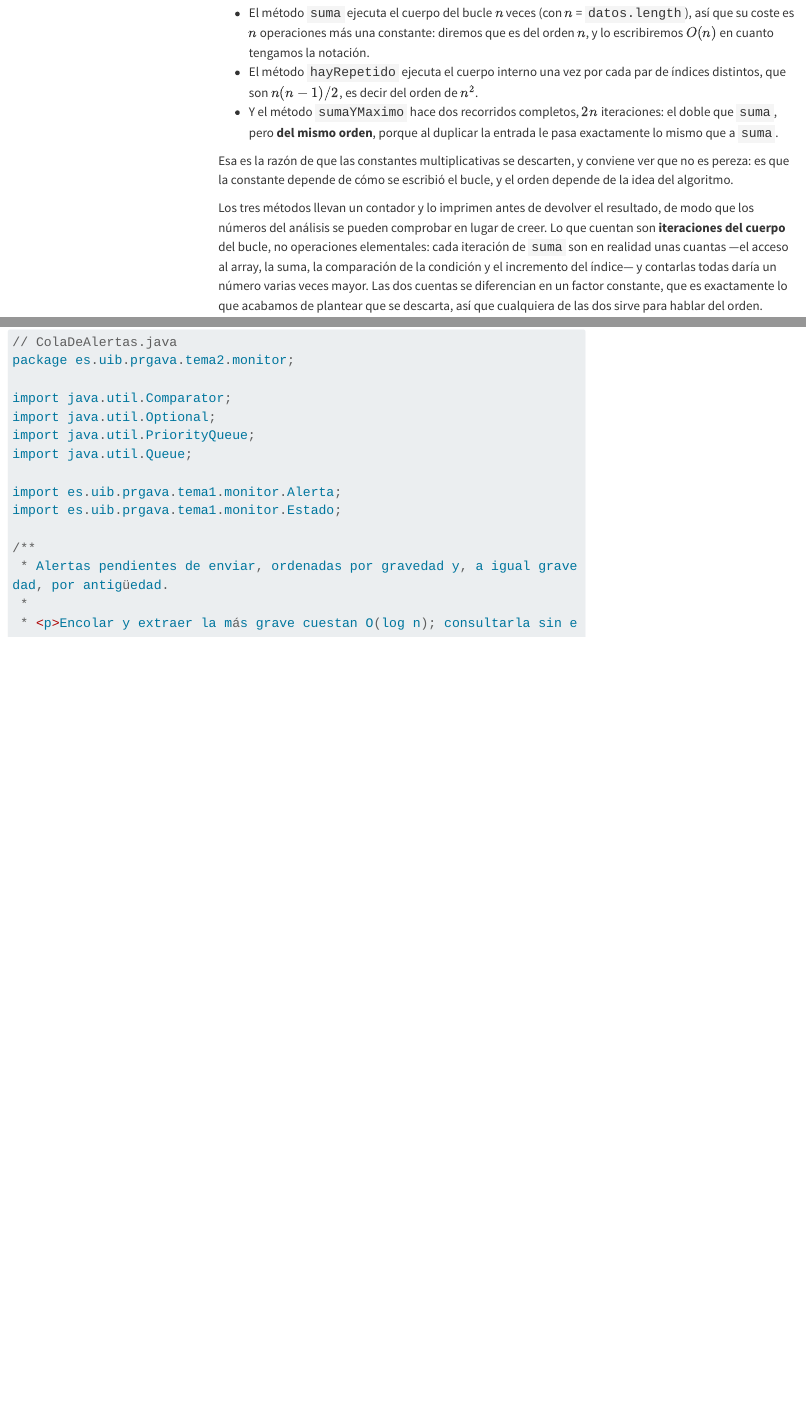
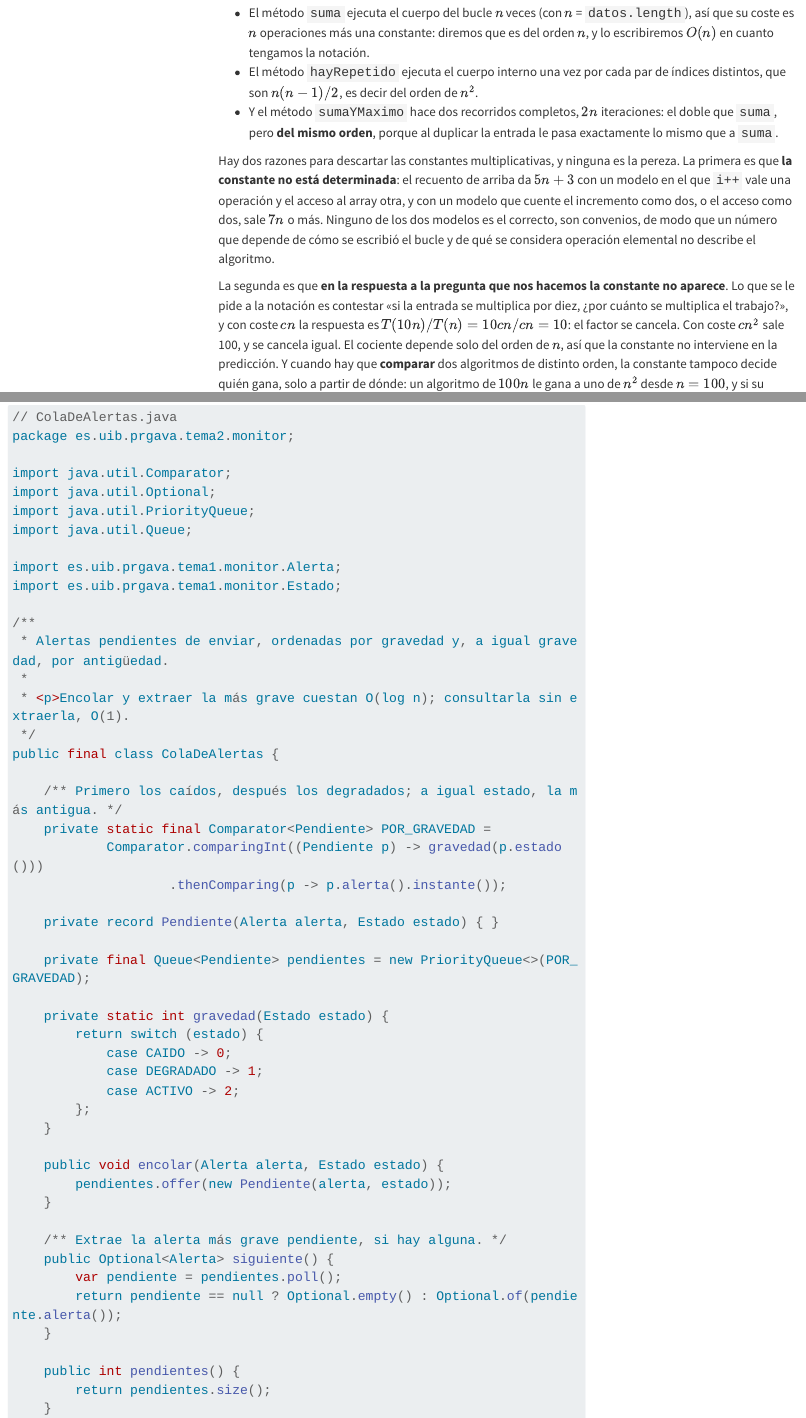
Before and after one commit to UIB-22354-Programacion-Avanzada/website, a Quarto document (es/contenido/tema2.qmd): the page in a window 1100 px wide, from 5530 px down, and a second part further down, joined at a grey line. Rendered offline with R 4.5, knitr and Pandoc in place of Quarto, with nearby package versions; menus at the side of the page are left out; long lines of code are wrapped.

Commit message:
Clarify reasons for discarding multiplicative constants in algorithm complexity analysis

```diff
--- a/es/contenido/tema2.qmd
+++ b/es/contenido/tema2.qmd
@@ -218,6 +218,10 @@
 `suma`, pero **del mismo orden**, porque al duplicar la entrada le pasa exactamente lo mismo que a
 `suma`.
 
-Esa es la razón de que las constantes multiplicativas se descarten, y conviene ver que no es
-pereza: es que la constante depende de cómo se escribió el bucle, y el orden depende de la idea del
-algoritmo.
+Hay dos razones para descartar las constantes multiplicativas, y ninguna es la pereza. La primera
+es que **la constante no está determinada**: el recuento de arriba da $5n + 3$ con un modelo en el
+que `i++` vale una operación y el acceso al array otra, y con un modelo que cuente el incremento
+como dos, o el acceso como dos, sale $7n$ o más. Ninguno de los dos modelos es el correcto, son
+convenios, de modo que un número que depende de cómo se escribió el bucle y de qué se considera operación elemental no describe el algoritmo.
+
+La segunda es que **en la respuesta a la pregunta que nos hacemos la constante no aparece**. Lo que se le pide a la notación es contestar «si la entrada se multiplica por diez, ¿por cuánto se multiplica el trabajo?», y con coste $cn$ la respuesta es $T(10n)/T(n) = 10cn/cn = 10$: el factor se cancela. Con coste $cn^2$ sale 100, y se cancela igual. El cociente depende solo del orden de $n$, así que la constante no interviene en la predicción. Y cuando hay que **comparar** dos algoritmos de distinto orden, la constante tampoco decide quién gana, solo a partir de dónde: un algoritmo de $100n$ le gana a uno de $n^2$ desde $n = 100$, y si su constante fuera mil le ganaría desde $n = 1000$; gana el lineal en los dos casos (@cau-o-grande-sin-n).
```
Also changed, not shown: es/contenido/tema2.qmd (8 more changed lines).
